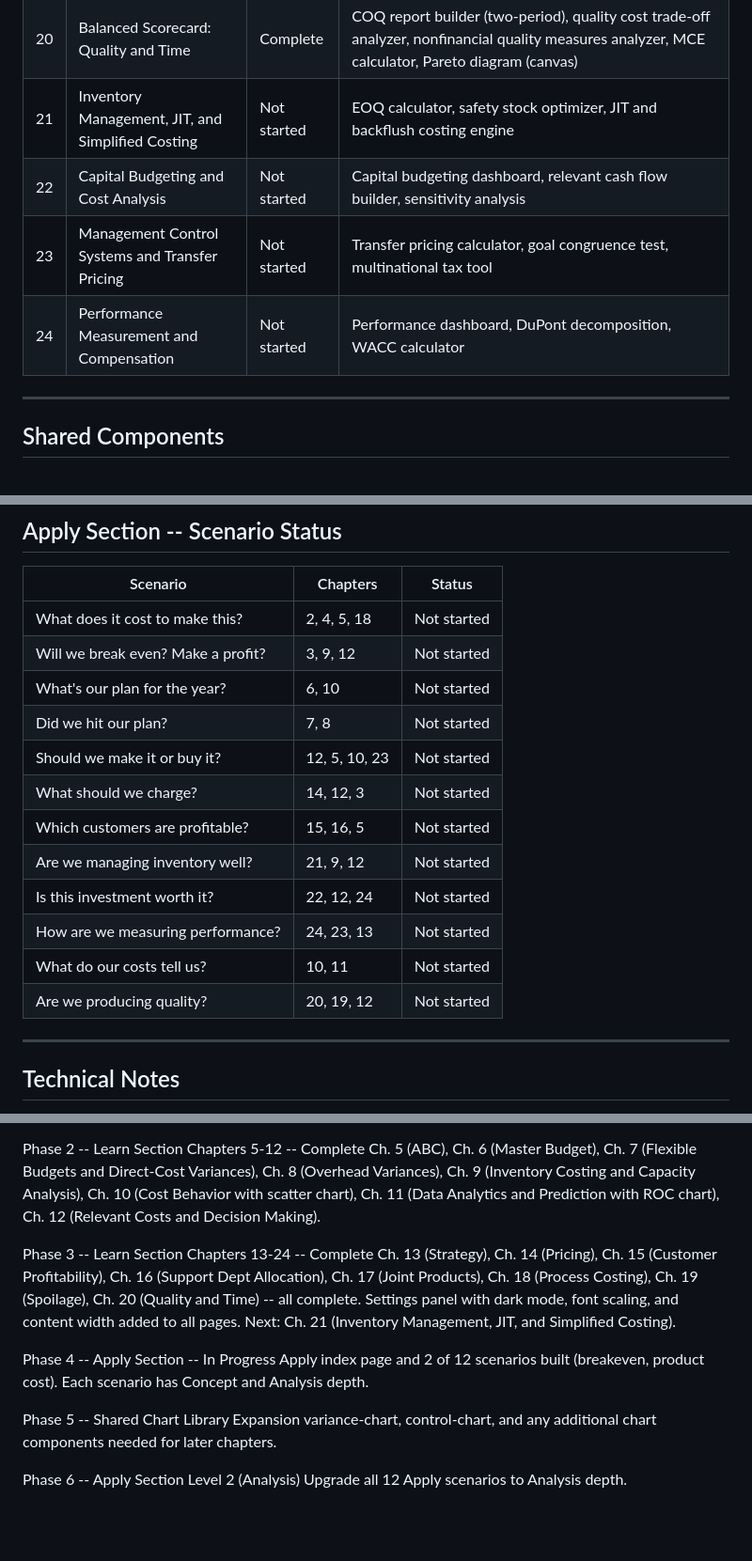
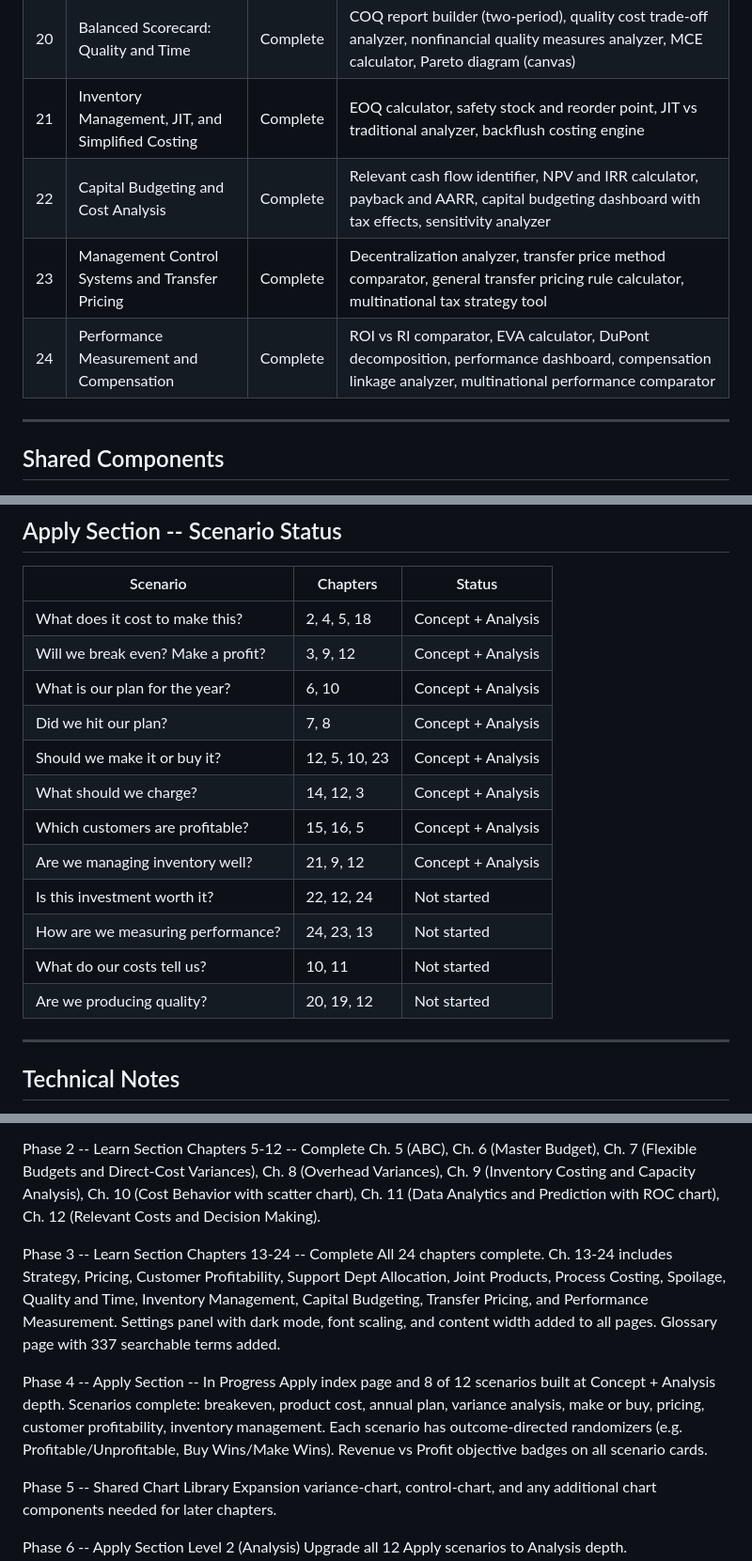
Before and after one commit to Careycarroll/Managerial-Accounting, a Markdown page: README.md, 3 parts joined by grey strips. Shown at 94% size. GitHub-like rendering; blank space fills up the shorter version.

Commit message:
docs: update README -- all 24 chapters complete, 8 Apply scenarios built

```diff
--- a/README.md
+++ b/README.md
@@ -51,10 +51,10 @@ Build a comprehensive interactive learning companion that covers every concept i
 | 18  | Process Costing                                       | Complete    | Physical units flow tracker, equivalent units calculator, weighted-average engine, FIFO engine, method comparator                                                        |
 | 19  | Spoilage, Rework, and Scrap                           | Complete    | Spoilage classifier, inspection point analyzer, process costing with spoilage (weighted-average), process costing with spoilage (FIFO), rework and scrap accounting      |
 | 20  | Balanced Scorecard: Quality and Time                  | Complete    | COQ report builder (two-period), quality cost trade-off analyzer, nonfinancial quality measures analyzer, MCE calculator, Pareto diagram (canvas)                        |
-| 21  | Inventory Management, JIT, and Simplified Costing     | Not started | EOQ calculator, safety stock optimizer, JIT and backflush costing engine                                                                                                 |
-| 22  | Capital Budgeting and Cost Analysis                   | Not started | Capital budgeting dashboard, relevant cash flow builder, sensitivity analysis                                                                                            |
-| 23  | Management Control Systems and Transfer Pricing       | Not started | Transfer pricing calculator, goal congruence test, multinational tax tool                                                                                                |
-| 24  | Performance Measurement and Compensation              | Not started | Performance dashboard, DuPont decomposition, WACC calculator                                                                                                             |
+| 21  | Inventory Management, JIT, and Simplified Costing     | Complete    | EOQ calculator, safety stock and reorder point, JIT vs traditional analyzer, backflush costing engine                                                                                                 |
+| 22  | Capital Budgeting and Cost Analysis                   | Complete    | Relevant cash flow identifier, NPV and IRR calculator, payback and AARR, capital budgeting dashboard with tax effects, sensitivity analyzer                                                                                            |
+| 23  | Management Control Systems and Transfer Pricing       | Complete    | Decentralization analyzer, transfer price method comparator, general transfer pricing rule calculator, multinational tax strategy tool                                                                                                |
+| 24  | Performance Measurement and Compensation              | Complete    | ROI vs RI comparator, EVA calculator, DuPont decomposition, performance dashboard, compensation linkage analyzer, multinational performance comparator                                                                                                             |
 
 ---
 
@@ -88,18 +88,18 @@ Build a comprehensive interactive learning companion that covers every concept i
 
 | Scenario                           | Chapters      | Status      |
 | ---------------------------------- | ------------- | ----------- |
-| What does it cost to make this?    | 2, 4, 5, 18   | Not started |
-| Will we break even? Make a profit? | 3, 9, 12      | Not started |
-| What's our plan for the year?      | 6, 10         | Not started |
-| Did we hit our plan?               | 7, 8          | Not started |
-| Should we make it or buy it?       | 12, 5, 10, 23 | Not started |
-| What should we charge?             | 14, 12, 3     | Not started |
-| Which customers are profitable?    | 15, 16, 5     | Not started |
-| Are we managing inventory well?    | 21, 9, 12     | Not started |
-| Is this investment worth it?       | 22, 12, 24    | Not started |
-| How are we measuring performance?  | 24, 23, 13    | Not started |
-| What do our costs tell us?         | 10, 11        | Not started |
-| Are we producing quality?          | 20, 19, 12    | Not started |
+| What does it cost to make this?    | 2, 4, 5, 18   | Concept + Analysis |
+| Will we break even? Make a profit? | 3, 9, 12      | Concept + Analysis |
+| What is our plan for the year?     | 6, 10         | Concept + Analysis |
+| Did we hit our plan?               | 7, 8          | Concept + Analysis |
+| Should we make it or buy it?       | 12, 5, 10, 23 | Concept + Analysis |
+| What should we charge?             | 14, 12, 3     | Concept + Analysis |
+| Which customers are profitable?    | 15, 16, 5     | Concept + Analysis |
+| Are we managing inventory well?    | 21, 9, 12     | Concept + Analysis |
+| Is this investment worth it?       | 22, 12, 24    | Not started        |
+| How are we measuring performance?  | 24, 23, 13    | Not started        |
+| What do our costs tell us?         | 10, 11        | Not started        |
+| Are we producing quality?          | 20, 19, 12    | Not started        |
 
 ---
 
@@ -133,12 +133,15 @@ Phase 2 -- Learn Section Chapters 5-12 -- Complete
 Ch. 5 (ABC), Ch. 6 (Master Budget), Ch. 7 (Flexible Budgets and Direct-Cost Variances), Ch. 8 (Overhead Variances), Ch. 9 (Inventory Costing and Capacity Analysis), Ch. 10 (Cost Behavior with scatter chart), Ch. 11 (Data Analytics and Prediction with ROC chart), Ch. 12 (Relevant Costs and Decision Making).
 
 Phase 3 -- Learn Section Chapters 13-24 -- Complete
-Ch. 13 (Strategy), Ch. 14 (Pricing), Ch. 15 (Customer Profitability), Ch. 16 (Support Dept Allocation), Ch. 17 (Joint Products), Ch. 18 (Process Costing), Ch. 19 (Spoilage), Ch. 20 (Quality and Time) -- all complete.
+All 24 chapters complete. Ch. 13-24 includes Strategy, Pricing, Customer Profitability, Support Dept Allocation, Joint Products, Process Costing, Spoilage, Quality and Time, Inventory Management, Capital Budgeting, Transfer Pricing, and Performance Measurement.
 Settings panel with dark mode, font scaling, and content width added to all pages.
-Next: Ch. 21 (Inventory Management, JIT, and Simplified Costing).
+Glossary page with 337 searchable terms added.
 
 Phase 4 -- Apply Section -- In Progress
-Apply index page and 2 of 12 scenarios built (breakeven, product cost). Each scenario has Concept and Analysis depth.
+Apply index page and 8 of 12 scenarios built at Concept + Analysis depth.
+Scenarios complete: breakeven, product cost, annual plan, variance analysis, make or buy, pricing, customer profitability, inventory management.
+Each scenario has outcome-directed randomizers (e.g. Profitable/Unprofitable, Buy Wins/Make Wins).
+Revenue vs Profit objective badges on all scenario cards.
 
 Phase 5 -- Shared Chart Library Expansion
 variance-chart, control-chart, and any additional chart components needed for later chapters.
```
Also changed, not shown: other parts of README.md (+2 -2 lines).
